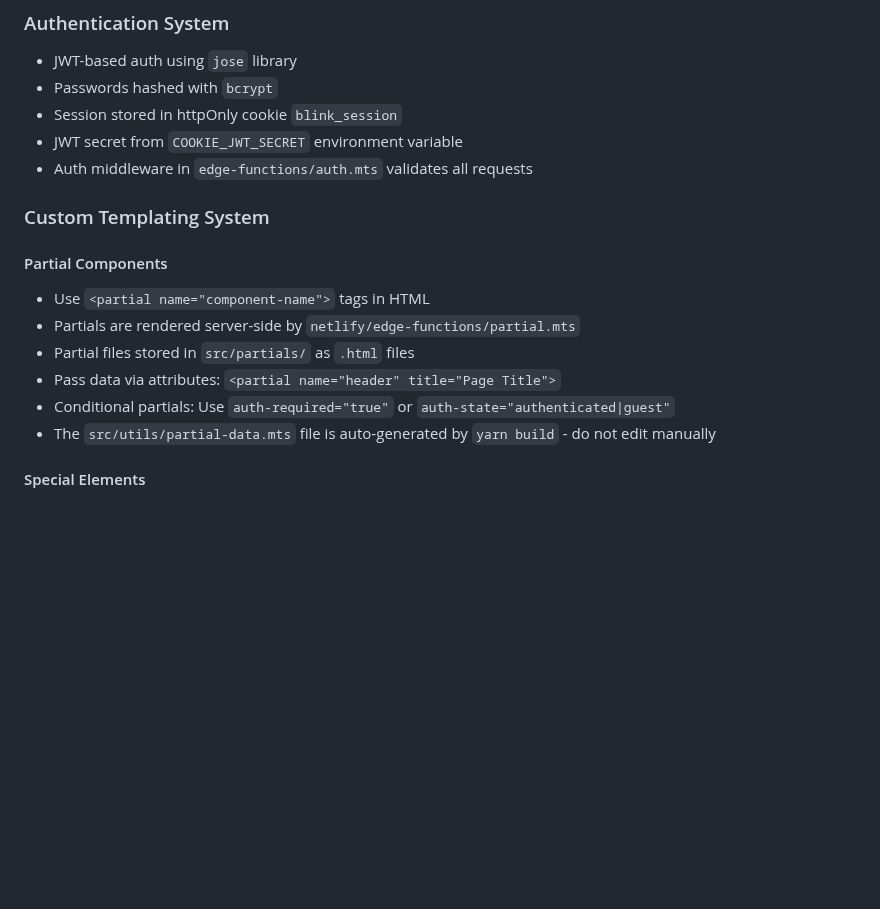
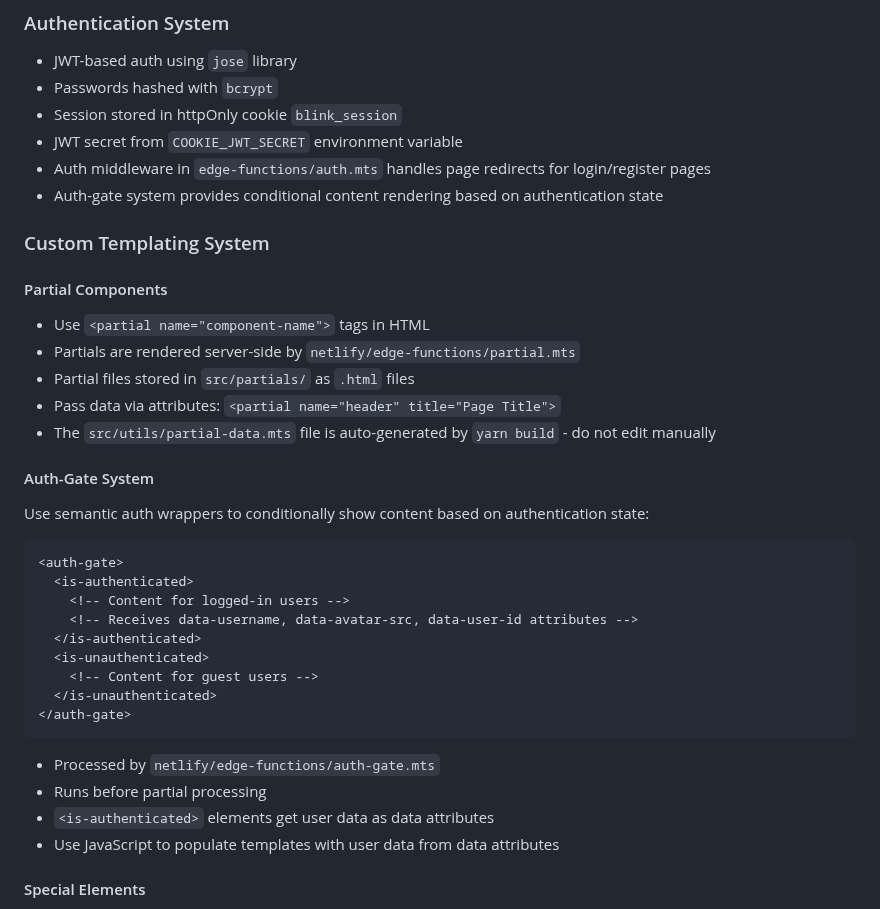
Before and after one commit to seancdavis/blink-demos, a Markdown page: platform/CLAUDE.md, the part around the change. Rendered like a GitHub page; blank space fills up the shorter version.

````diff
--- a/platform/CLAUDE.md
+++ b/platform/CLAUDE.md
@@ -34,7 +34,8 @@ This project is a social media platform built specifically for Netlify's platfor
 - Passwords hashed with `bcrypt`
 - Session stored in httpOnly cookie `blink_session`
 - JWT secret from `COOKIE_JWT_SECRET` environment variable
-- Auth middleware in `edge-functions/auth.mts` validates all requests
+- Auth middleware in `edge-functions/auth.mts` handles page redirects for login/register pages
+- Auth-gate system provides conditional content rendering based on authentication state
 
 ### Custom Templating System
 
@@ -44,8 +45,28 @@ This project is a social media platform built specifically for Netlify's platfor
 - Partials are rendered server-side by `netlify/edge-functions/partial.mts`
 - Partial files stored in `src/partials/` as `.html` files
 - Pass data via attributes: `<partial name="header" title="Page Title">`
-- Conditional partials: Use `auth-required="true"` or `auth-state="authenticated|guest"`
 - The `src/utils/partial-data.mts` file is auto-generated by `yarn build` - do not edit manually
+
+#### Auth-Gate System
+
+Use semantic auth wrappers to conditionally show content based on authentication state:
+
+```html
+<auth-gate>
+  <is-authenticated>
+    <!-- Content for logged-in users -->
+    <!-- Receives data-username, data-avatar-src, data-user-id attributes -->
+  </is-authenticated>
+  <is-unauthenticated>
+    <!-- Content for guest users -->
+  </is-unauthenticated>
+</auth-gate>
+```
+
+- Processed by `netlify/edge-functions/auth-gate.mts`
+- Runs before partial processing
+- `<is-authenticated>` elements get user data as data attributes
+- Use JavaScript to populate templates with user data from data attributes
 
 #### Special Elements
 
````
Also changed, not shown: platform/README.md (+17 -0 lines).
